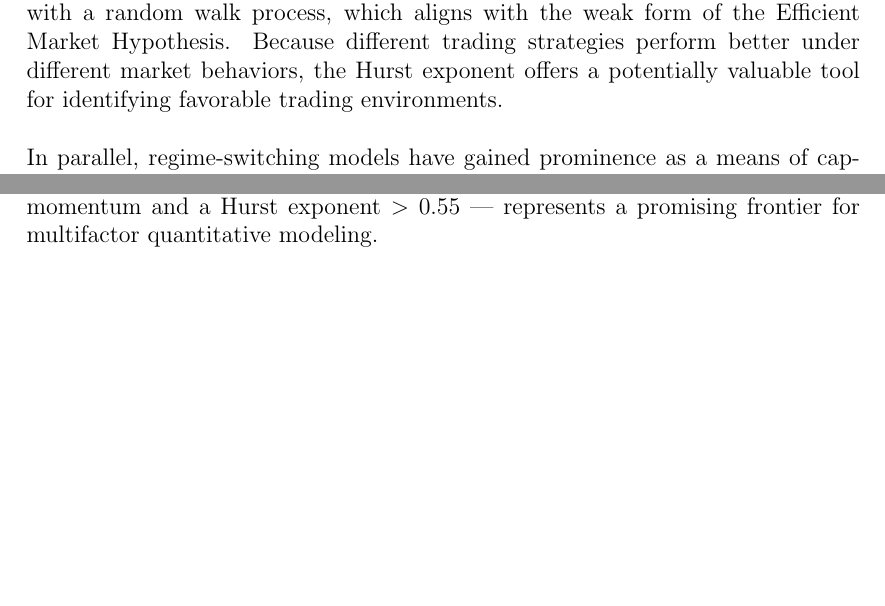
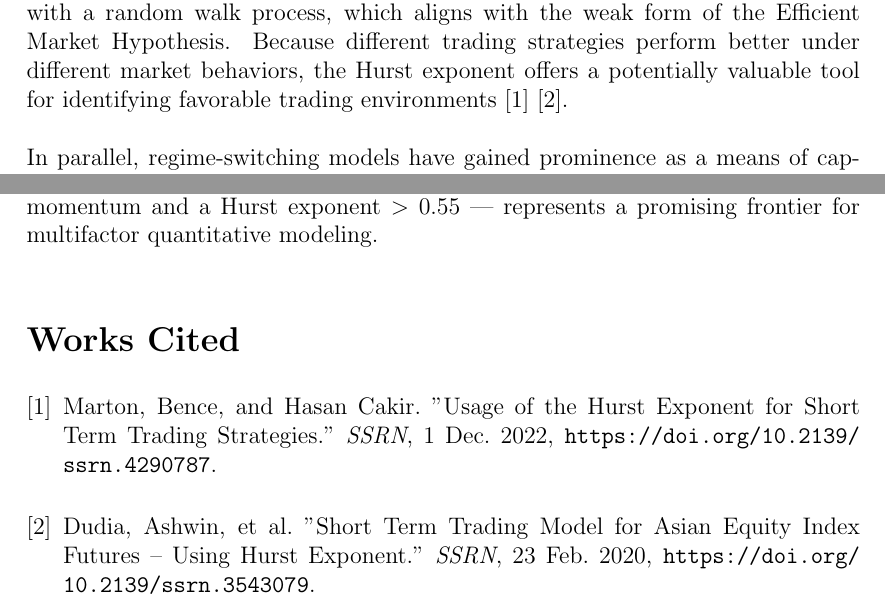
Before and after one commit to bakapig/Intro-To-Quant-Investing, a LaTeX paper (JC/FE5214_Group_Project.tex): two parts of pages 2 and 24 of 24, joined at a grey line, cut so that both start at the same text, the shorter picture padded with empty space. Compiled offline with pdfLaTeX.

Commit message:
Add references (still broken)

```diff
--- a/JC/FE5214_Group_Project.tex
+++ b/JC/FE5214_Group_Project.tex
@@ -8,6 +8,8 @@
 \usepackage{graphicx}
 \usepackage{float}
 \usepackage{booktabs}
+\usepackage[backend=biber,style=numeric]{biblatex}
+\addbibresource{references.bib}
 
 \setlength{\parskip}{\baselineskip}%
 \setlength{\parindent}{0pt}%
@@ -34,7 +36,7 @@ Financial markets are inherently dynamic systems characterized by periods of sta
 
 Traditional financial models frequently assume that asset returns follow stationary stochastic processes with constant parameters. However, empirical evidence suggests that financial time series often display non‑stationarity, volatility clustering, and varying degrees of persistence, which undermine the assumptions of many classical models. Consequently, adaptive trading strategies that respond to evolving market dynamics have become an important area of research in quantitative finance.
 
-One important concept for characterizing financial market behavior is the Hurst exponent, a statistical measure used to quantify the long‑term memory properties of time series. The Hurst exponent provides insight into whether a series exhibits persistence, anti‑persistence, or random behavior. Values of the Hurst exponent greater than 0.5 indicate persistent behavior and trending dynamics, while values below 0.5 suggest mean‑reverting behavior. Values close to 0.5 are consistent with a random walk process, which aligns with the weak form of the Efficient Market Hypothesis. Because different trading strategies perform better under different market behaviors, the Hurst exponent offers a potentially valuable tool for identifying favorable trading environments.
+One important concept for characterizing financial market behavior is the Hurst exponent, a statistical measure used to quantify the long‑term memory properties of time series. The Hurst exponent provides insight into whether a series exhibits persistence, anti‑persistence, or random behavior. Values of the Hurst exponent greater than 0.5 indicate persistent behavior and trending dynamics, while values below 0.5 suggest mean‑reverting behavior. Values close to 0.5 are consistent with a random walk process, which aligns with the weak form of the Efficient Market Hypothesis. Because different trading strategies perform better under different market behaviors, the Hurst exponent offers a potentially valuable tool for identifying favorable trading environments  \cite{dudia2020} \cite{marton2022}.
 
 In parallel, regime‑switching models have gained prominence as a means of capturing structural changes in financial markets. Among these, the Hidden Markov Model (HMM) has been widely used to model time series that transition between unobserved states, such as high‑ and low‑volatility regimes. HMMs are particularly attractive because they allow for probabilistic inference regarding the underlying regime and provide a systematic framework for detecting shifts in market conditions.
 
@@ -393,5 +395,18 @@ This paper presents a theoretical and empirical framework that bridges the gap b
 
 Future research could expand this framework from a time-series application (single asset) to a cross-sectional application (multi-asset portfolios). Specifically, calculating the Hurst exponent across an entire equities universe to construct a Smart Momentum Factor—going long only on assets exhibiting both high relative momentum and a Hurst exponent $>$ 0.55 — represents a promising frontier for multifactor quantitative modeling.
 
+\renewcommand{\refname}{Works Cited} % Renames "References" to "Works Cited"
+\begin{thebibliography}{9}
+
+    % Adding standard spacing between entries
+    \setlength{\itemsep}{1em}
+
+    \bibitem{marton2022}
+    Marton, Bence, and Hasan Cakir. "Usage of the Hurst Exponent for Short Term Trading Strategies." \textit{SSRN}, 1 Dec. 2022, \url{https://doi.org/10.2139/ssrn.4290787}.
+
+    \bibitem{dudia2020}
+    Dudia, Ashwin, et al. "Short Term Trading Model for Asian Equity Index Futures -- Using Hurst Exponent." \textit{SSRN}, 23 Feb. 2020, \url{https://doi.org/10.2139/ssrn.3543079}.
+
+\end{thebibliography}
 
 \end{document}
```
Also changed, not shown: JC/FE5214_Group_Project.pdf, JC/references.bib (renamed from main/backtest_result/references.bib), 1 other file.
